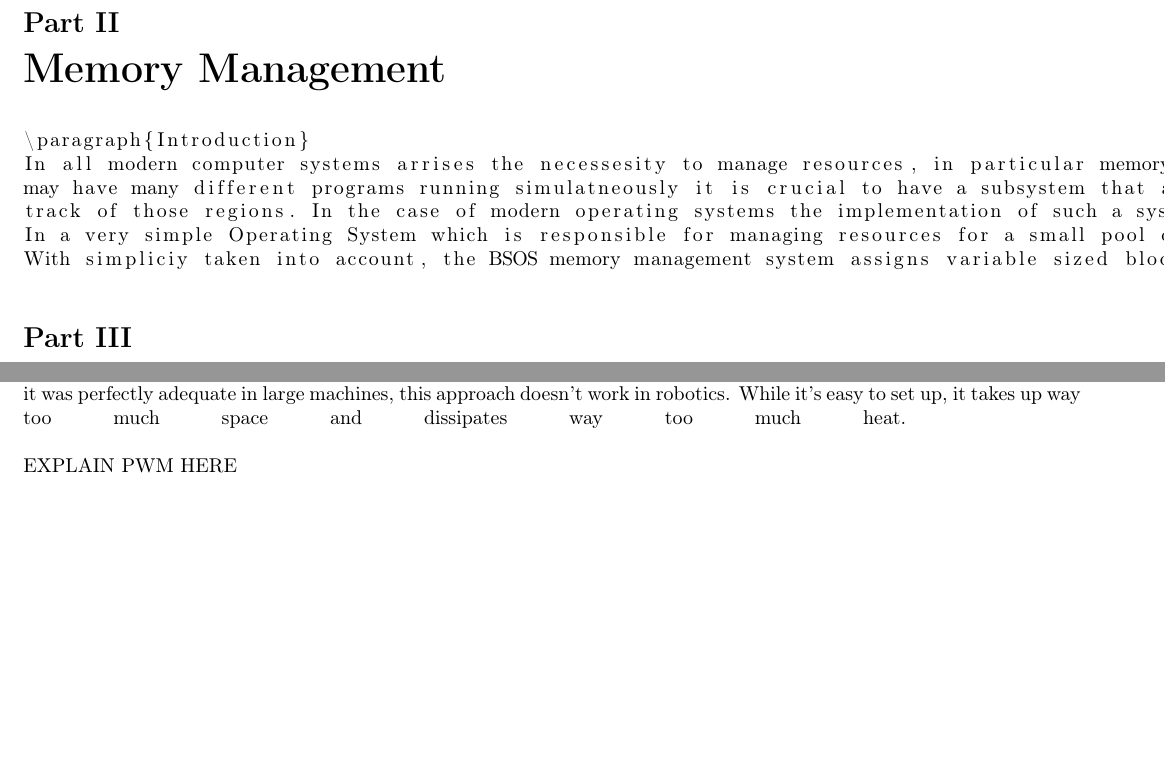
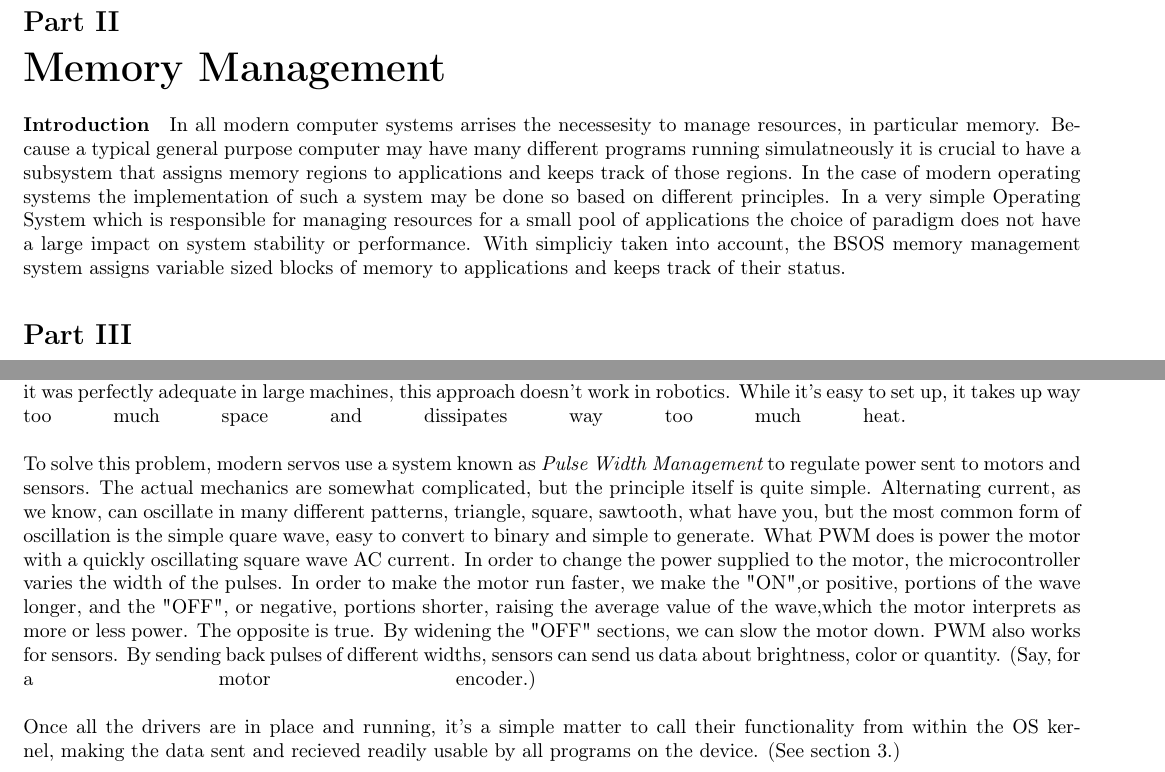
Before and after one commit to aplabs/bsos-paper, a LaTeX paper (Paper.tex): two parts of pages 1 and 2 of 2, joined at a grey line, cut so that both start at the same text, the shorter picture padded with empty space. Compiled offline with pdfLaTeX.

Commit message:
All done with my bit! Let's get her done!

```diff
--- a/Paper.tex
+++ b/Paper.tex
@@ -46,14 +46,12 @@ Will's stuff goes here.
 
 \part{Memory Management}
 
-\begin{lstlisting}
 \paragraph{Introduction}
 In all modern computer systems arrises the necessesity to manage resources, in particular memory. Because a typical general purpose computer
 may have many different programs running simulatneously it is crucial to have a subsystem that assigns memory regions to applications and keeps
 track of those regions. In the case of modern operating systems the implementation of such a system may be done so based on different principles.
 In a very simple Operating System which is responsible for managing resources for a small pool of applications the choice of paradigm does not have a large impact on system stability or performance.
 With simpliciy taken into account, the BSOS memory management system assigns variable sized blocks of memory to applications and keeps track of their status.
-\end{lstlisting}
 
 
 
@@ -87,6 +85,8 @@ the symbol on a screen, saving it locally in a document, or interpretng it as a
 \paragraph{Sensors and Motors}
 Information was originally sent from central control units to motors using a mechanism known as a {\it rheostat}. Basically, a rheostat was a long coil of wire. In order to get a motor to run at different speeds, current would be added at different points along the wire, and the amount of curent that wasn't dissipated by the wire drove the motor. While it was perfectly adequate in large machines, this approach doesn't work in robotics. While it's easy to set up, it takes up way too much space and dissipates way too much heat.
 \break
-\\EXPLAIN PWM HERE
+\\To solve this problem, modern servos use a system known as {\it Pulse Width Management} to regulate power sent to motors and sensors. The actual mechanics are somewhat complicated, but the principle itself is quite simple. Alternating current, as we know, can oscillate in many different patterns, triangle, square, sawtooth, what have you, but the most common form of oscillation is the simple quare wave, easy to convert to binary and simple to generate. What PWM does is power the motor with a quickly oscillating square wave AC current. In order to change the power supplied to the motor, the microcontroller varies the width of the pulses. In order to make the motor run faster, we make the "ON",or positive, portions of the wave longer, and the "OFF", or negative, portions shorter, raising the average value of the wave,which the motor interprets as more or less power. The opposite is true. By widening the "OFF" sections, we can slow the motor down. PWM also works for sensors. By sending back pulses of different widths, sensors can send us data about brightness, color or quantity. (Say, for a motor encoder.)
+\break
+\\Once all the drivers are in place and running, it's a simple matter to call their functionality from within the OS kernel, making the data sent and recieved readily usable by all programs on the device. (See section 3.)
 
 \end{document}
```
Also changed, not shown: Paper.pdf.
